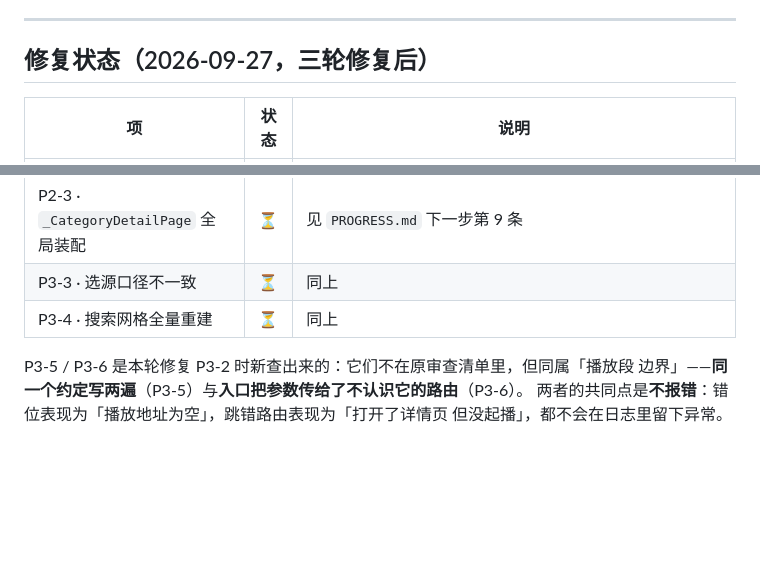
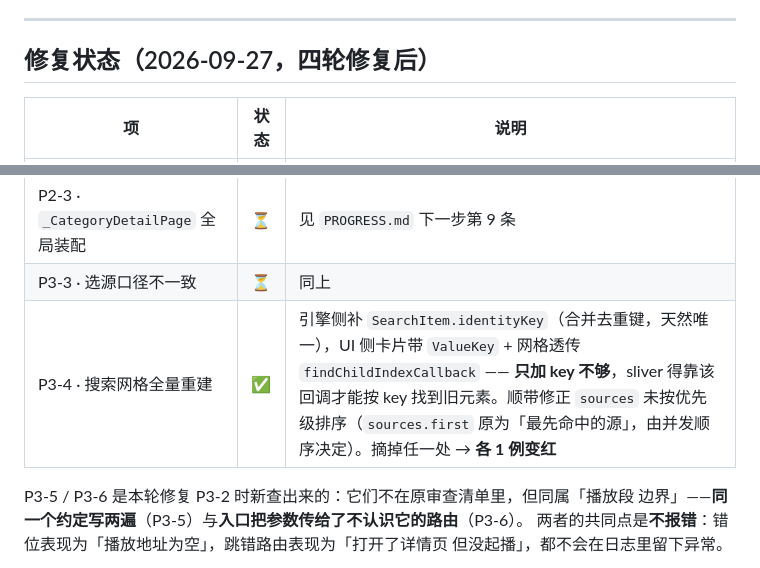
Before and after one commit to imzyb/MiStream, a Markdown page: docs/CODE_AUDIT_2026-09-27.md, 2 parts joined by grey strips. Drawn GitHub-style; blank space fills up the shorter version.

```diff
--- a/docs/CODE_AUDIT_2026-09-27.md
+++ b/docs/CODE_AUDIT_2026-09-27.md
@@ -7,7 +7,7 @@
 
 ---
 
-## 修复状态（2026-09-27，三轮修复后）
+## 修复状态（2026-09-27，四轮修复后）
 
 | 项 | 状态 | 说明 |
 | --- | --- | --- |
@@ -21,7 +21,7 @@
 | P3-6 · 历史/收藏的播放入口（本轮修复中发现） | ✅ | `_playHistory`/`_playFavorite` 原 push `detail` 而 extra 用播放路由的键名 → 整个 extra 被丢弃，「继续播放」只打开详情页；`history.flag`（线路名）被当集号传；`episodeIndex` 从未落库。现历史改走 `player`、收藏走 `detail`，并落库集号 |
 | P2-3 · `_CategoryDetailPage` 全局装配 | ⏳ | 见 `PROGRESS.md` 下一步第 9 条 |
 | P3-3 · 选源口径不一致 | ⏳ | 同上 |
-| P3-4 · 搜索网格全量重建 | ⏳ | 同上 |
+| P3-4 · 搜索网格全量重建 | ✅ | 引擎侧补 `SearchItem.identityKey`（合并去重键，天然唯一），UI 侧卡片带 `ValueKey` + 网格透传 `findChildIndexCallback` —— **只加 key 不够**，sliver 得靠该回调才能按 key 找到旧元素。顺带修正 `sources` 未按优先级排序（`sources.first` 原为「最先命中的源」，由并发顺序决定）。摘掉任一处 → **各 1 例变红** |
 
 P3-5 / P3-6 是本轮修复 P3-2 时新查出来的：它们不在原审查清单里，但同属「播放段
 边界」——**同一个约定写两遍**（P3-5）与**入口把参数传给了不认识它的路由**（P3-6）。
```
Also changed, not shown: PROGRESS.md (+16 -8 lines).
